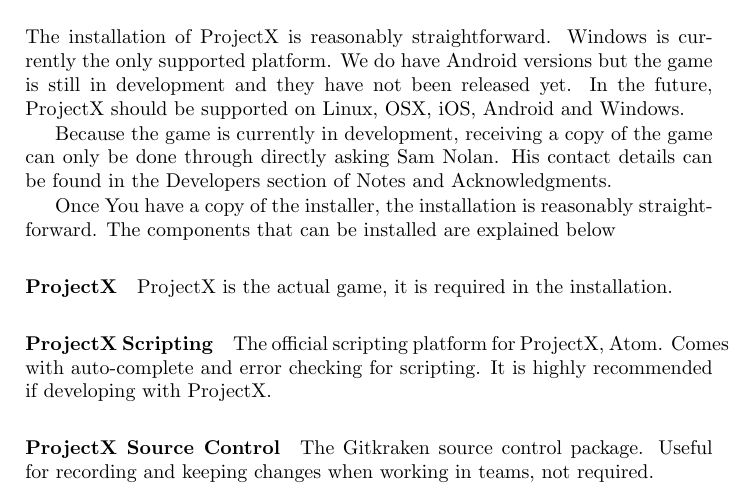
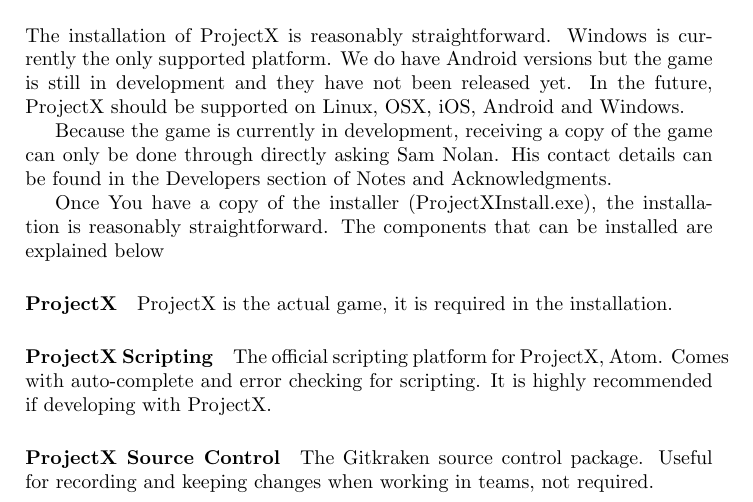
Before and after one commit to Hazelfire/ProjectXDocs, a LaTeX book (ProjectX Book.tex): part of page 6 of 12, cut so that both start at the same text. Compiled offline with pdfLaTeX.

Commit message:
Add name of installer to txt file.

```diff
--- a/ProjectX Book.tex
+++ b/ProjectX Book.tex
@@ -30,7 +30,7 @@
 
 	Because the game is currently in development, receiving a copy of the game can only be done through directly asking Sam Nolan. His contact details can be found in the Developers section of Notes and Acknowledgments.
 
-	Once You have a copy of the installer, the installation is reasonably straightforward. The components that can be installed are explained below
+	Once You have a copy of the installer (ProjectXInstall.exe), the installation is reasonably straightforward. The components that can be installed are explained below
 
 	\paragraph{ProjectX}
 	ProjectX is the actual game, it is required in the installation.
```
